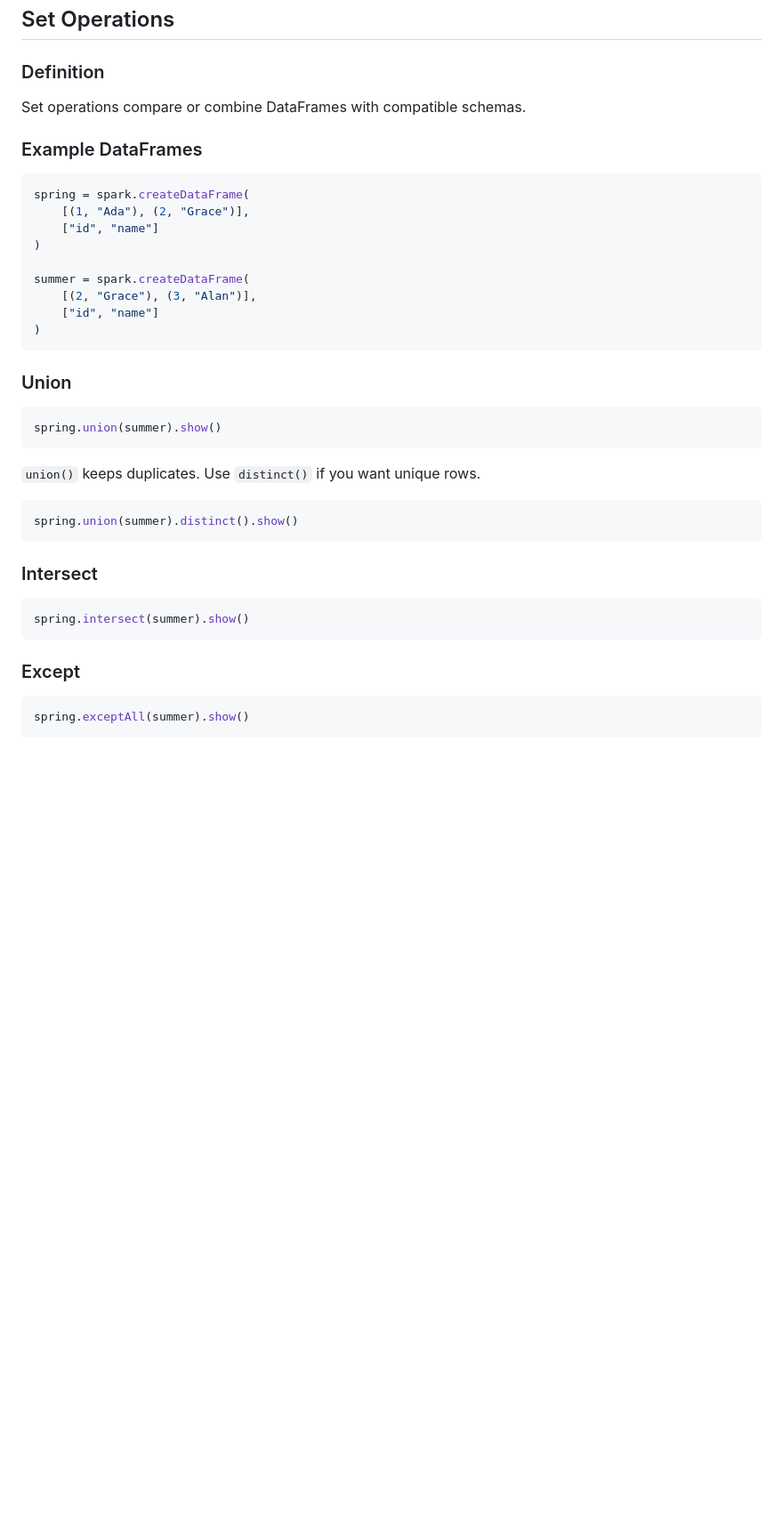
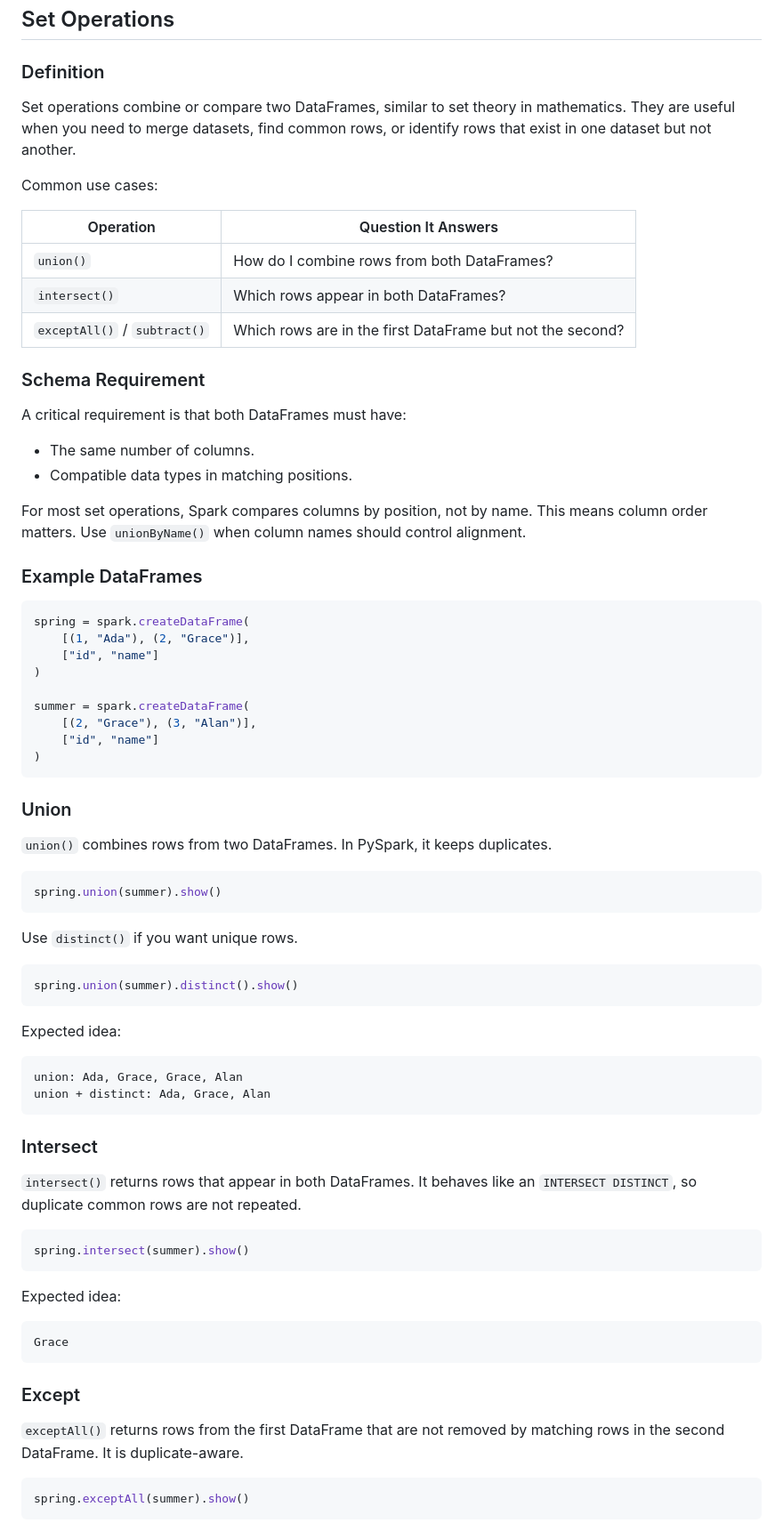
Before and after one commit to pablodcruz/20260629-data-engineering, a Markdown page: week7-review-notes.md, the part around one of its changes. Shown at 89% size. GitHub-like rendering; blank space fills up the shorter version.

Commit message:
more set operations details

````diff
--- a/week7-review-notes.md
+++ b/week7-review-notes.md
@@ -577,7 +577,27 @@ spark.sql("SELECT * FROM global_temp.students_global").show()
 
 ### Definition
 
-Set operations compare or combine DataFrames with compatible schemas.
+Set operations combine or compare two DataFrames, similar to set theory in mathematics.
+They are useful when you need to merge datasets, find common rows, or identify rows that exist in one dataset but not another.
+
+Common use cases:
+
+| Operation | Question It Answers |
+| --------- | ------------------- |
+| `union()` | How do I combine rows from both DataFrames? |
+| `intersect()` | Which rows appear in both DataFrames? |
+| `exceptAll()` / `subtract()` | Which rows are in the first DataFrame but not the second? |
+
+### Schema Requirement
+
+A critical requirement is that both DataFrames must have:
+
+* The same number of columns.
+* Compatible data types in matching positions.
+
+For most set operations, Spark compares columns by position, not by name.
+This means column order matters.
+Use `unionByName()` when column names should control alignment.
 
 ### Example DataFrames
 
@@ -595,24 +615,45 @@ summer = spark.createDataFrame(
 
 ### Union
 
+`union()` combines rows from two DataFrames.
+In PySpark, it keeps duplicates.
+
 ```python
 spring.union(summer).show()
 ```
 
-`union()` keeps duplicates.
 Use `distinct()` if you want unique rows.
 
 ```python
 spring.union(summer).distinct().show()
 ```
 
+Expected idea:
+
+```text
+union: Ada, Grace, Grace, Alan
+union + distinct: Ada, Grace, Alan
+```
+
 ### Intersect
+
+`intersect()` returns rows that appear in both DataFrames.
+It behaves like an `INTERSECT DISTINCT`, so duplicate common rows are not repeated.
 
 ```python
 spring.intersect(summer).show()
 ```
 
+Expected idea:
+
+```text
+Grace
+```
+
 ### Except
+
+`exceptAll()` returns rows from the first DataFrame that are not removed by matching rows in the second DataFrame.
+It is duplicate-aware.
 
 ```python
 spring.exceptAll(summer).show()
````
Also changed, not shown: other parts of week7-review-notes.md (+18 -2 lines), week6-review-notes.md (+27 -0 lines).
